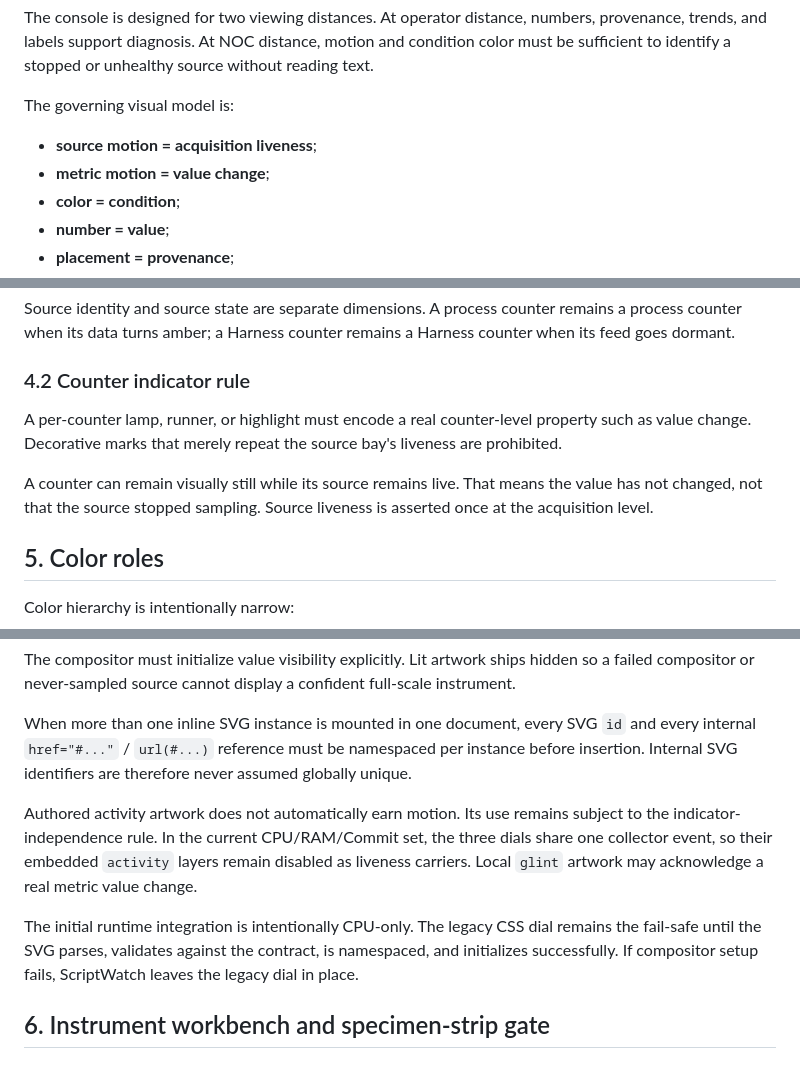
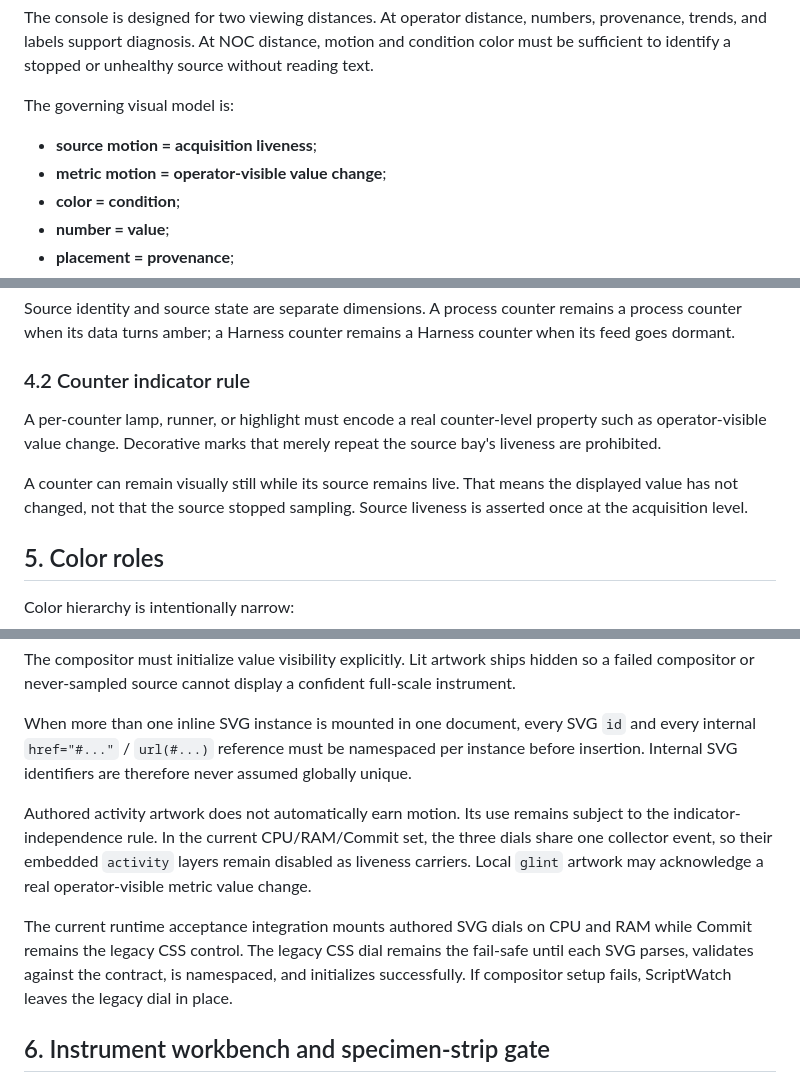
Before and after one commit to johnwinstondarby/ScriptWatch, a Markdown page: docs/VISUAL_CONTRACT.md, 3 parts joined by grey strips. GitHub-like rendering.

```diff
--- a/docs/VISUAL_CONTRACT.md
+++ b/docs/VISUAL_CONTRACT.md
@@ -9,7 +9,7 @@ The console is designed for two viewing distances. At operator distance, numbers
 The governing visual model is:
 
 - **source motion = acquisition liveness**;
-- **metric motion = value change**;
+- **metric motion = operator-visible value change**;
 - **color = condition**;
 - **number = value**;
 - **placement = provenance**;
@@ -172,9 +188,9 @@ Source identity and source state are separate dimensions. A process counter rema
 
 ### 4.2 Counter indicator rule
 
-A per-counter lamp, runner, or highlight must encode a real counter-level property such as value change. Decorative marks that merely repeat the source bay's liveness are prohibited.
+A per-counter lamp, runner, or highlight must encode a real counter-level property such as operator-visible value change. Decorative marks that merely repeat the source bay's liveness are prohibited.
 
-A counter can remain visually still while its source remains live. That means the value has not changed, not that the source stopped sampling. Source liveness is asserted once at the acquisition level.
+A counter can remain visually still while its source remains live. That means the displayed value has not changed, not that the source stopped sampling. Source liveness is asserted once at the acquisition level.
 
 ## 5. Color roles
 
@@ -213,9 +229,9 @@ The compositor must initialize value visibility explicitly. Lit artwork ships hi
 
 When more than one inline SVG instance is mounted in one document, every SVG `id` and every internal `href="#..."` / `url(#...)` reference must be namespaced per instance before insertion. Internal SVG identifiers are therefore never assumed globally unique.
 
-Authored activity artwork does not automatically earn motion. Its use remains subject to the indicator-independence rule. In the current CPU/RAM/Commit set, the three dials share one collector event, so their embedded `activity` layers remain disabled as liveness carriers. Local `glint` artwork may acknowledge a real metric value change.
+Authored activity artwork does not automatically earn motion. Its use remains subject to the indicator-independence rule. In the current CPU/RAM/Commit set, the three dials share one collector event, so their embedded `activity` layers remain disabled as liveness carriers. Local `glint` artwork may acknowledge a real operator-visible metric value change.
 
-The initial runtime integration is intentionally CPU-only. The legacy CSS dial remains the fail-safe until the SVG parses, validates against the contract, is namespaced, and initializes successfully. If compositor setup fails, ScriptWatch leaves the legacy dial in place.
+The current runtime acceptance integration mounts authored SVG dials on CPU and RAM while Commit remains the legacy CSS control. The legacy CSS dial remains the fail-safe until each SVG parses, validates against the contract, is namespaced, and initializes successfully. If compositor setup fails, ScriptWatch leaves the legacy dial in place.
 
 ## 6. Instrument workbench and specimen-strip gate
 
```
Also changed, not shown: other parts of docs/VISUAL_CONTRACT.md (+33 -13 lines).
